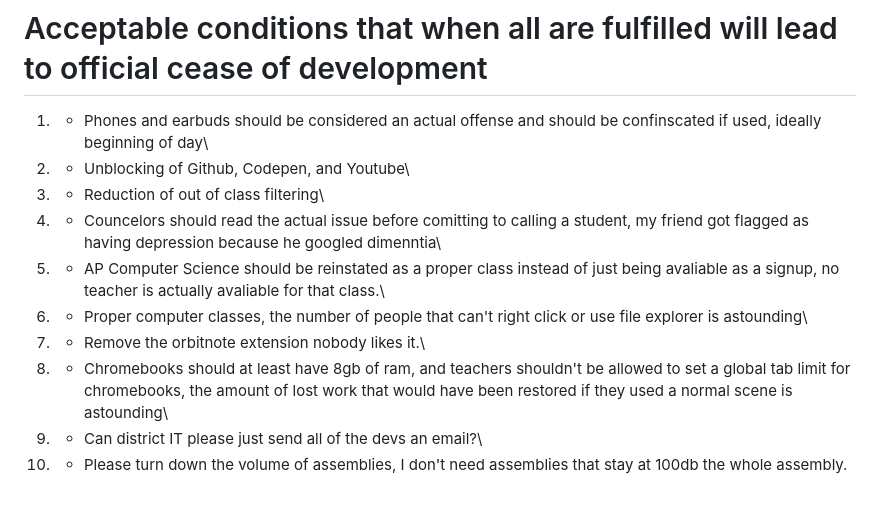
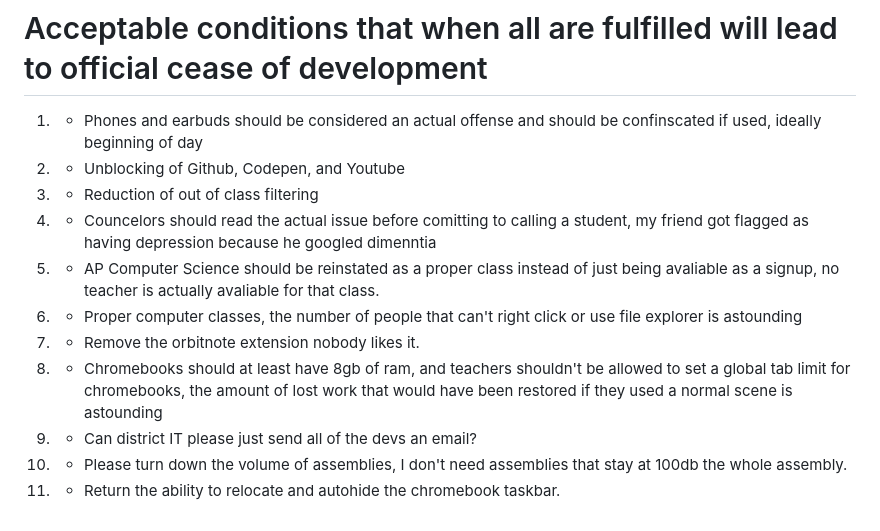
Before and after one commit to omtegu2-bot/thomasi-embedder, a Markdown page: README.md, the part around the change. Rendered like a GitHub page.

Commit message:
Add new conditions for development cessation

```diff
--- a/README.md
+++ b/README.md
@@ -40,13 +40,14 @@ Nullframe is brand new to programming but they are highly intelligent and also h
 Cablelitefr isn't brand new however his abilities mostly extend to CSS, hopefully he can learn but my faith isn't high. He has been involved in the feedback on visual design and project direction since day one and is intelligent but lazy. He has much better musical and visual talent then I do.\
 Darkhouseshadowmaster is emotional support and is constantly ready to respond to the call.\
 # Acceptable conditions that when all are fulfilled will lead to official cease of development
-1. - Phones and earbuds should be considered an actual offense and should be confinscated if used, ideally beginning of day\
-2. - Unblocking of Github, Codepen, and Youtube\
-3. - Reduction of out of class filtering\
-4. - Councelors should read the actual issue before comitting to calling a student, my friend got flagged as having depression because he googled dimenntia\
-5. - AP Computer Science should be reinstated as a proper class instead of just being avaliable as a signup, no teacher is actually avaliable for that class.\
-6. - Proper computer classes, the number of people that can't right click or use file explorer is astounding\
-7. - Remove the orbitnote extension nobody likes it.\
-8. - Chromebooks should at least have 8gb of ram, and teachers shouldn't be allowed to set a global tab limit for chromebooks, the amount of lost work that would have been restored if they used a normal scene is astounding\
-9. - Can district IT please just send all of the devs an email?\
+1. - Phones and earbuds should be considered an actual offense and should be confinscated if used, ideally beginning of day
+2. - Unblocking of Github, Codepen, and Youtube
+3. - Reduction of out of class filtering
+4. - Councelors should read the actual issue before comitting to calling a student, my friend got flagged as having depression because he googled dimenntia
+5. - AP Computer Science should be reinstated as a proper class instead of just being avaliable as a signup, no teacher is actually avaliable for that class.
+6. - Proper computer classes, the number of people that can't right click or use file explorer is astounding
+7. - Remove the orbitnote extension nobody likes it.
+8. - Chromebooks should at least have 8gb of ram, and teachers shouldn't be allowed to set a global tab limit for chromebooks, the amount of lost work that would have been restored if they used a normal scene is astounding
+9. - Can district IT please just send all of the devs an email?
 10. - Please turn down the volume of assemblies, I don't need assemblies that stay at 100db the whole assembly.
+11. - Return the ability to relocate and autohide the chromebook taskbar.
```
